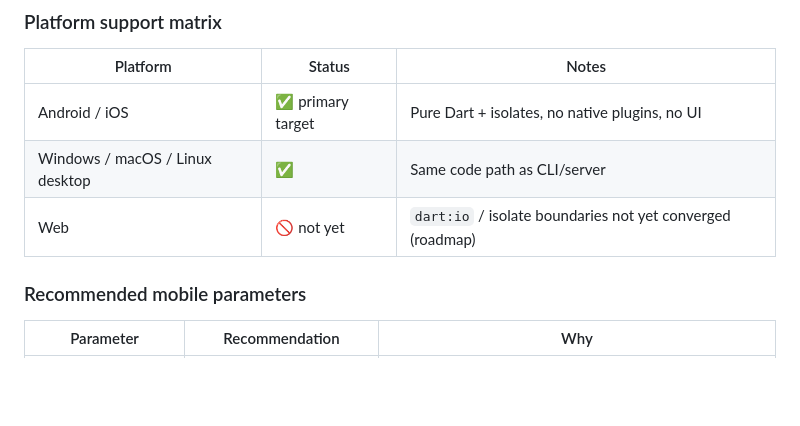
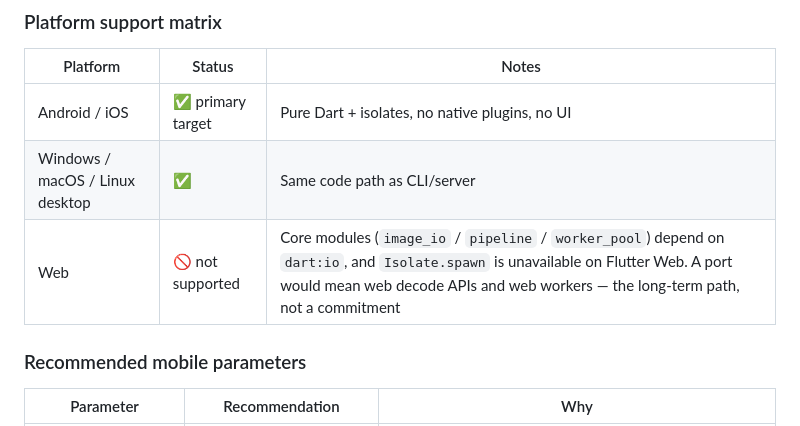
Before and after one commit to nexhub-app/comic-motion-effects, a Markdown page: comic_motion/README.md, the part around the change. Rendered like a GitHub page; blank space fills up the shorter version.

```diff
--- a/comic_motion/README.md
+++ b/comic_motion/README.md
@@ -195,7 +195,7 @@ for (final s in strip.slices) {
 |---|---|---|
 | Android / iOS | ✅ primary target | Pure Dart + isolates, no native plugins, no UI |
 | Windows / macOS / Linux desktop | ✅ | Same code path as CLI/server |
-| Web | 🚫 not yet | `dart:io` / isolate boundaries not yet converged (roadmap) |
+| Web | 🚫 not supported | Core modules (`image_io` / `pipeline` / `worker_pool`) depend on `dart:io`, and `Isolate.spawn` is unavailable on Flutter Web. A port would mean web decode APIs and web workers — the long-term path, not a commitment |
 
 ### Recommended mobile parameters
 
```
Also changed, not shown: comic_motion/CHANGELOG.md (+1 -0 lines), comic_motion/README_zh-CN.md (+1 -1 lines).
